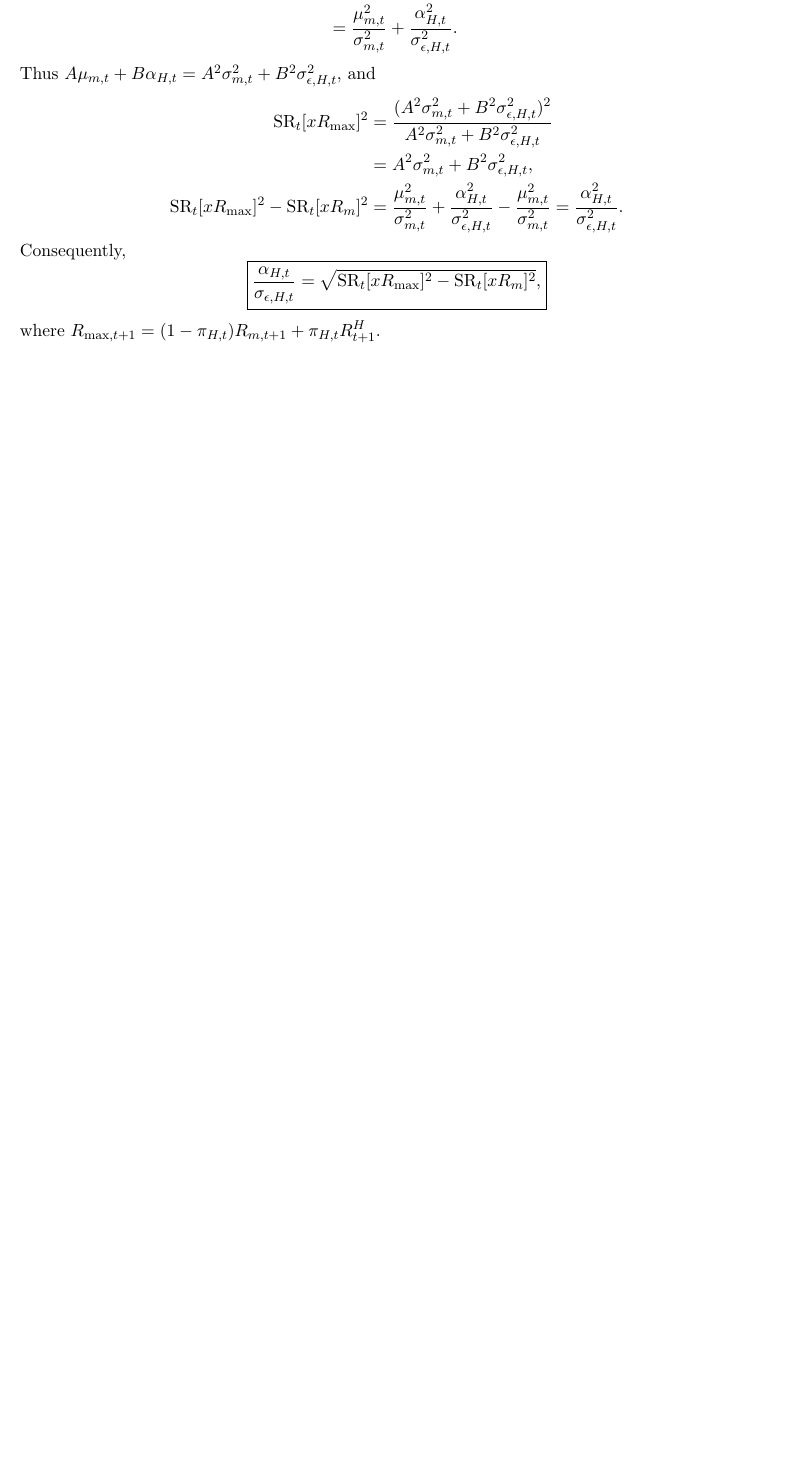
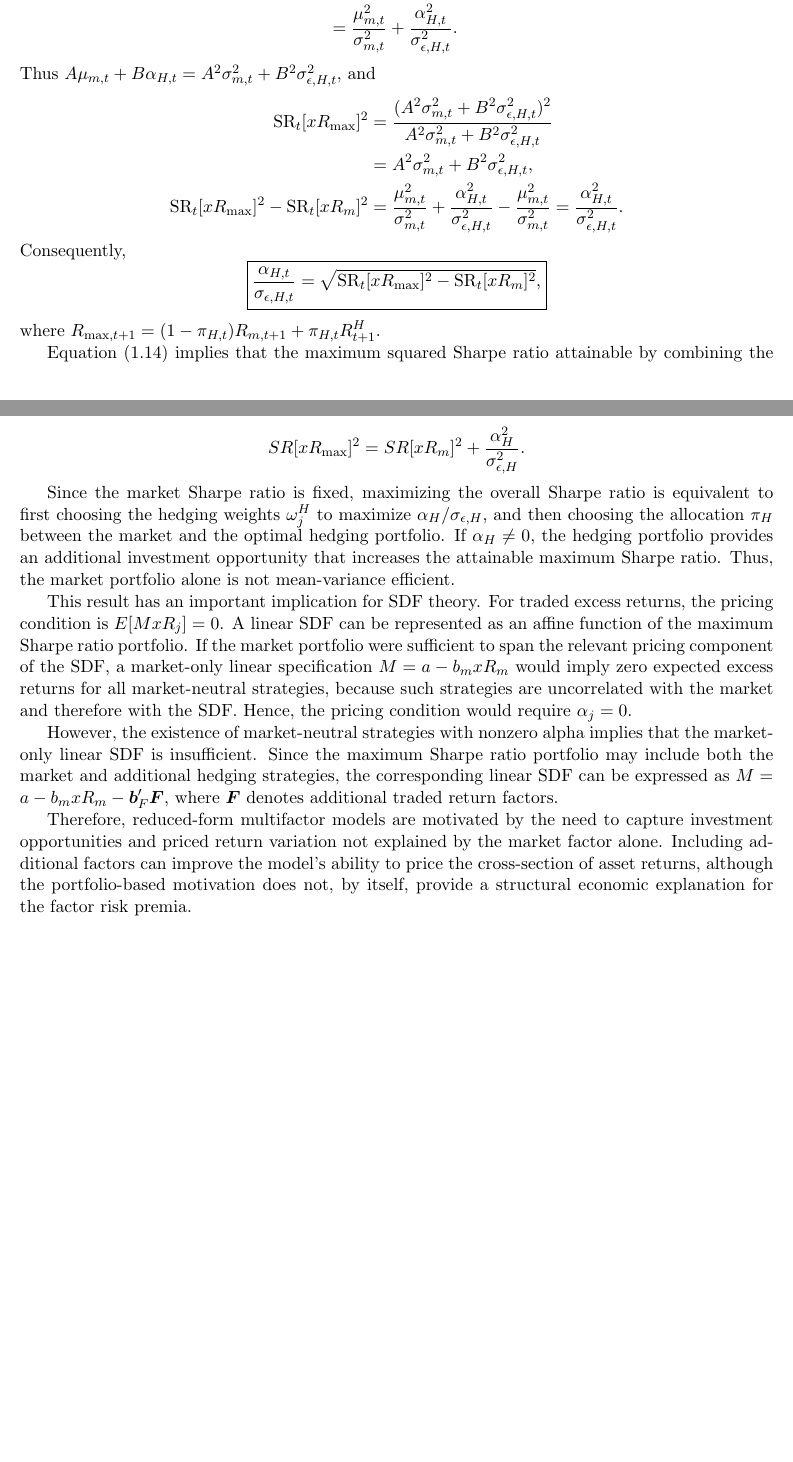
Before and after one commit to lesley2023/Pset3, a LaTeX problem sheet (pset3_solution.tex): part of page 10 of 10 before the commit and two parts of pages 10 and 11 of 11 after it, the two joined at a grey line, cut so that both start at the same text, the shorter picture padded with empty space. Compiled offline with pdfLaTeX.

Commit message:
TP Q1(d): snapshot before mathematical review

```diff
--- a/pset3_solution.tex
+++ b/pset3_solution.tex
@@ -553,4 +553,22 @@ Consequently,
 \]
 where $R_{\max,t+1}=(1-\pi_{H,t})R_{m,t+1}+\pi_{H,t}R^H_{t+1}$.
 
+
+Equation (1.14) implies that the maximum squared Sharpe ratio attainable by combining the market portfolio with a market-neutral hedging portfolio is
+
+\[
+SR[xR_{\max}]^2
+=
+SR[xR_m]^2
++
+\frac{\alpha_H^2}{\sigma_{\epsilon,H}^2}.
+\]
+
+Since the market Sharpe ratio is fixed, maximizing the overall Sharpe ratio is equivalent to first choosing the hedging weights \(\omega_j^H\) to maximize \(\alpha_H/\sigma_{\epsilon,H}\), and then choosing the allocation \(\pi_H\) between the market and the optimal hedging portfolio. If \(\alpha_H\neq0\), the hedging portfolio provides an additional investment opportunity that increases the attainable maximum Sharpe ratio. Thus, the market portfolio alone is not mean-variance efficient.
+
+This result has an important implication for SDF theory. For traded excess returns, the pricing condition is \(E[MxR_j]=0\). A linear SDF can be represented as an affine function of the maximum Sharpe ratio portfolio. If the market portfolio were sufficient to span the relevant pricing component of the SDF, a market-only linear specification \(M=a-b_mxR_m\) would imply zero expected excess returns for all market-neutral strategies, because such strategies are uncorrelated with the market and therefore with the SDF. Hence, the pricing condition would require \(\alpha_j=0\).
+
+However, the existence of market-neutral strategies with nonzero alpha implies that the market-only linear SDF is insufficient. Since the maximum Sharpe ratio portfolio may include both the market and additional hedging strategies, the corresponding linear SDF can be expressed as \(M=a-b_mxR_m-\boldsymbol b_F'\boldsymbol F\), where \(\boldsymbol F\) denotes additional traded return factors.
+
+Therefore, reduced-form multifactor models are motivated by the need to capture investment opportunities and priced return variation not explained by the market factor alone. Including additional factors can improve the model's ability to price the cross-section of asset returns, although the portfolio-based motivation does not, by itself, provide a structural economic explanation for the factor risk premia.
 \end{document}
```
Also changed, not shown: pset3_solution.pdf, 1 other file.
